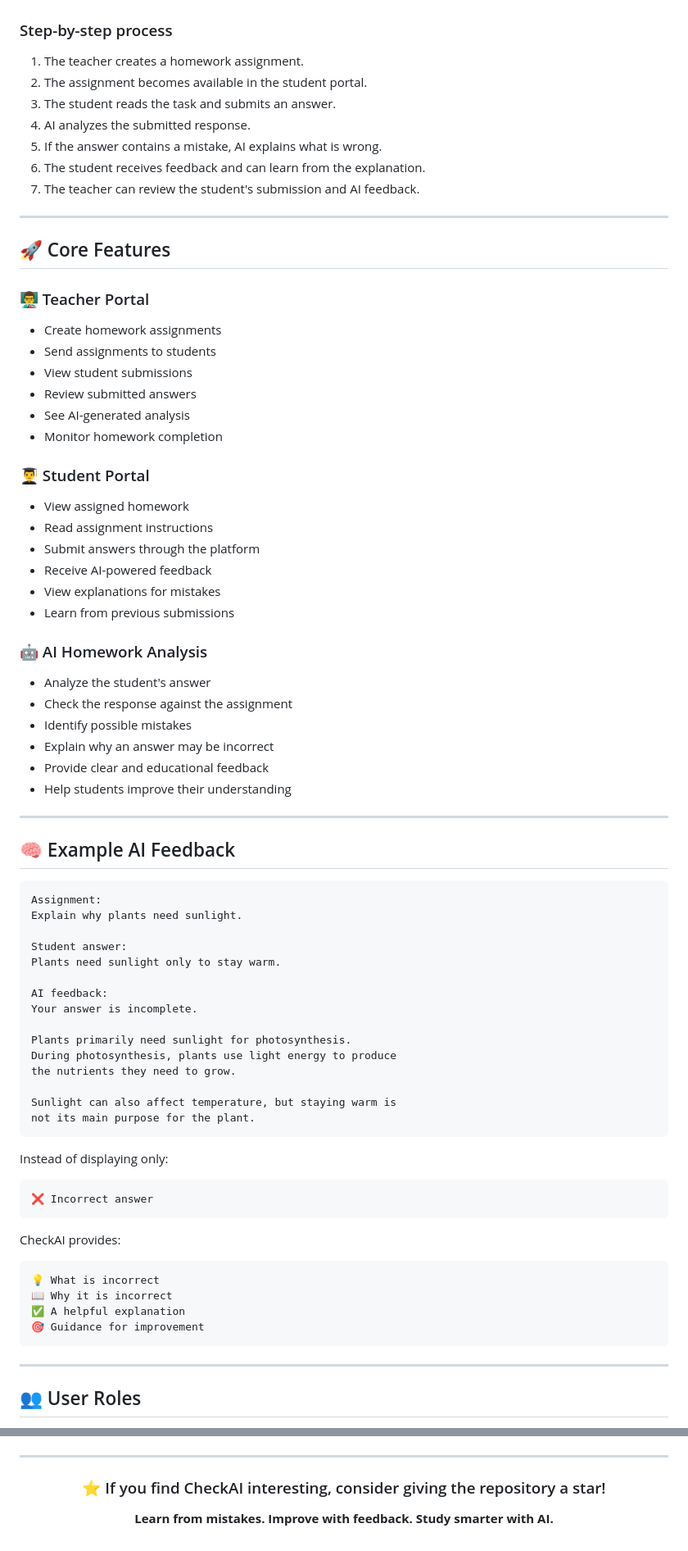
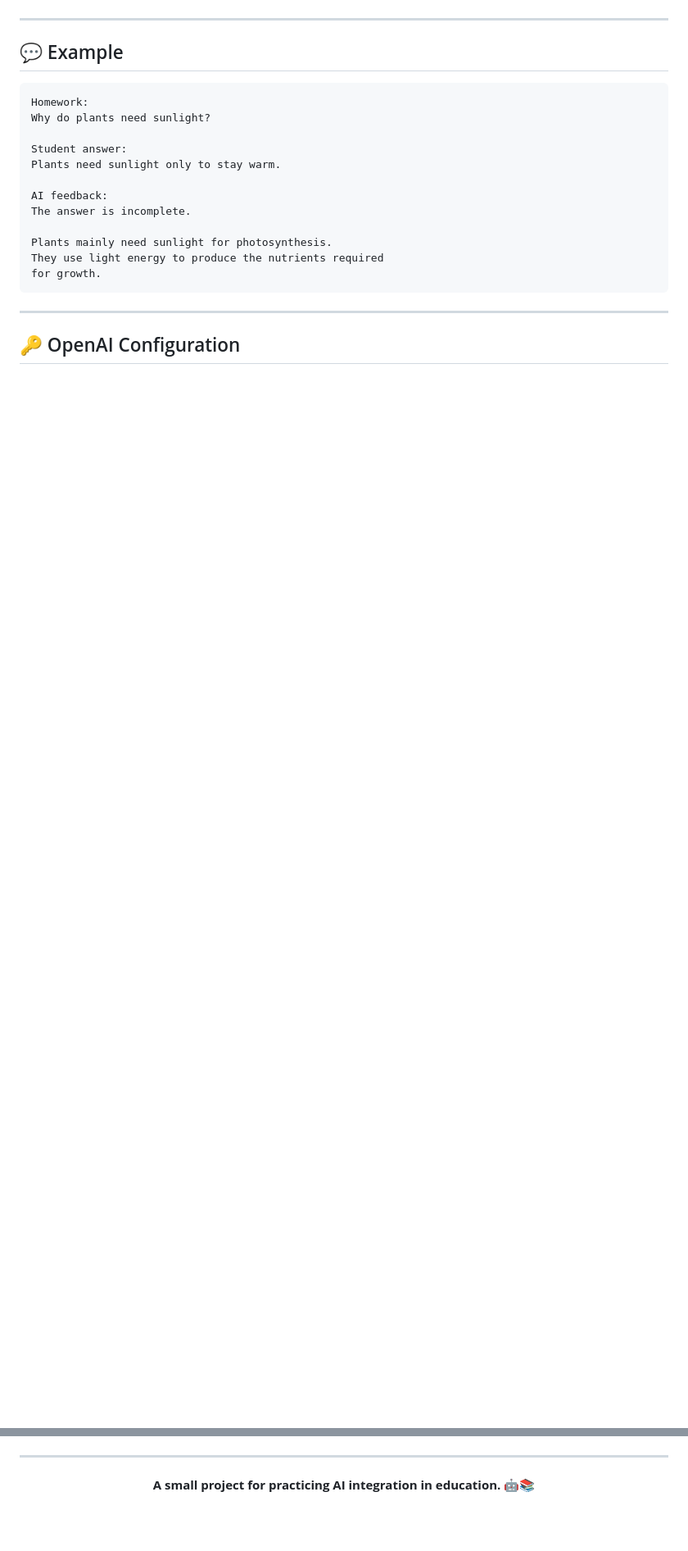
Before and after one commit to developer2507/CheckAI, a Markdown page: README.md, 2 parts joined by grey strips. Shown at 82% size. GitHub-like rendering; blank space fills up the shorter version.

````diff
--- a/README.md
+++ b/README.md
@@ -78,84 +68,25 @@ flowchart TD
 ```
-
-### Step-by-step process
-
-1. The teacher creates a homework assignment.
-2. The assignment becomes available in the student portal.
-3. The student reads the task and submits an answer.
-4. AI analyzes the submitted response.
-5. If the answer contains a mistake, AI explains what is wrong.
-6. The student receives feedback and can learn from the explanation.
-7. The teacher can review the student's submission and AI feedback.
 
 ---
 
-## 🚀 Core Features
-
-### 👨‍🏫 Teacher Portal
-
-- Create homework assignments
-- Send assignments to students
-- View student submissions
-- Review submitted answers
-- See AI-generated analysis
-- Monitor homework completion
-
-### 👨‍🎓 Student Portal
-
-- View assigned homework
-- Read assignment instructions
-- Submit answers through the platform
-- Receive AI-powered feedback
-- View explanations for mistakes
-- Learn from previous submissions
-
-### 🤖 AI Homework Analysis
-
-- Analyze the student's answer
-- Check the response against the assignment
-- Identify possible mistakes
-- Explain why an answer may be incorrect
-- Provide clear and educational feedback
-- Help students improve their understanding
-
----
-
-## 🧠 Example AI Feedback
+## 💬 Example
 
 ```text
-Assignment:
-Explain why plants need sunlight.
+Homework:
+Why do plants need sunlight?
 
 Student answer:
 Plants need sunlight only to stay warm.
 
 AI feedback:
-Your answer is incomplete.
+The answer is incomplete.
 
-Plants primarily need sunlight for photosynthesis.
-During photosynthesis, plants use light energy to produce
-the nutrients they need to grow.
-
-Sunlight can also affect temperature, but staying warm is
-not its main purpose for the plant.
-```
-
-Instead of displaying only:
-
-```text
-❌ Incorrect answer
-```
-
-CheckAI provides:
-
-```text
-💡 What is incorrect
-📖 Why it is incorrect
-✅ A helpful explanation
-🎯 Guidance for improvement
+Plants mainly need sunlight for photosynthesis.
+They use light energy to produce the nutrients required
+for growth.
 ```
 
 ---
 
-## 👥 User Roles
+## 🔑 OpenAI Configuration
 
@@ -305,8 +151,6 @@ git push origin feature/your-feature-name
 
 <div align="center">
 
-### ⭐ If you find CheckAI interesting, consider giving the repository a star!
-
-**Learn from mistakes. Improve with feedback. Study smarter with AI.**
+**A small project for practicing AI integration in education. 🤖📚**
 
 </div>
````
Also changed, not shown: other parts of README.md (+50 -145 lines).
